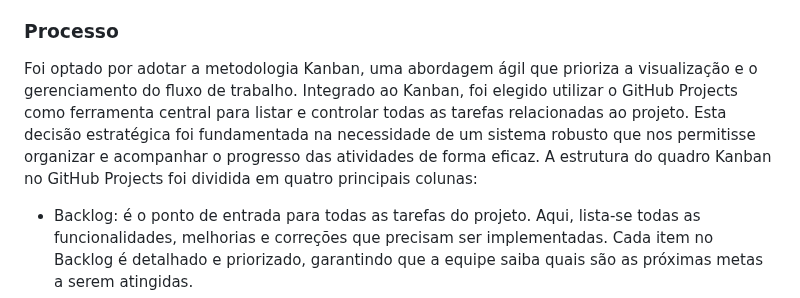
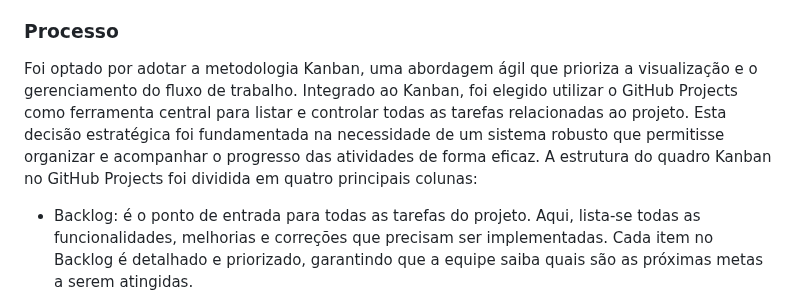
Before and after one commit to ICEI-PUC-Minas-PMV-ADS/pmv-ads-2023-2-e1-proj-web-t1-cumbuca, a Markdown page: documentos/03-Metodologia.md, the part around the change. Drawn GitHub-style.

Commit message:
Update 03-Metodologia.md
tirei uma palara em primeira pessoa do pulural.

```diff
--- a/documentos/03-Metodologia.md
+++ b/documentos/03-Metodologia.md
@@ -19,7 +19,7 @@ No contexto do projeto, foi tomada a decisão estratégica de adotar a metodolog
 
 ### Processo
 
-Foi optado por adotar a metodologia Kanban, uma abordagem ágil que prioriza a visualização e o gerenciamento do fluxo de trabalho. Integrado ao Kanban, foi elegido utilizar o GitHub Projects como ferramenta central para listar e controlar todas as tarefas relacionadas ao projeto. Esta decisão estratégica foi fundamentada na necessidade de um sistema robusto que nos permitisse organizar e acompanhar o progresso das atividades de forma eficaz. A estrutura do quadro Kanban no GitHub Projects foi dividida em quatro principais colunas:
+Foi optado por adotar a metodologia Kanban, uma abordagem ágil que prioriza a visualização e o gerenciamento do fluxo de trabalho. Integrado ao Kanban, foi elegido utilizar o GitHub Projects como ferramenta central para listar e controlar todas as tarefas relacionadas ao projeto. Esta decisão estratégica foi fundamentada na necessidade de um sistema robusto que permitisse organizar e acompanhar o progresso das atividades de forma eficaz. A estrutura do quadro Kanban no GitHub Projects foi dividida em quatro principais colunas:
 
 - Backlog: é o ponto de entrada para todas as tarefas do projeto. Aqui, lista-se todas as funcionalidades, melhorias e correções que precisam ser implementadas. Cada item no Backlog é detalhado e priorizado, garantindo que a equipe saiba quais são as próximas metas a serem atingidas.
 - To Do: Quando uma tarefa é selecionada para execução, ela é movida para a coluna "To Do". Nesta fase, as atividades são claramente definidas, e os membros da equipe podem acessar as informações necessárias para iniciar o trabalho. Esta coluna representa a lista de tarefas imediatas que precisam ser realizadas.
```
